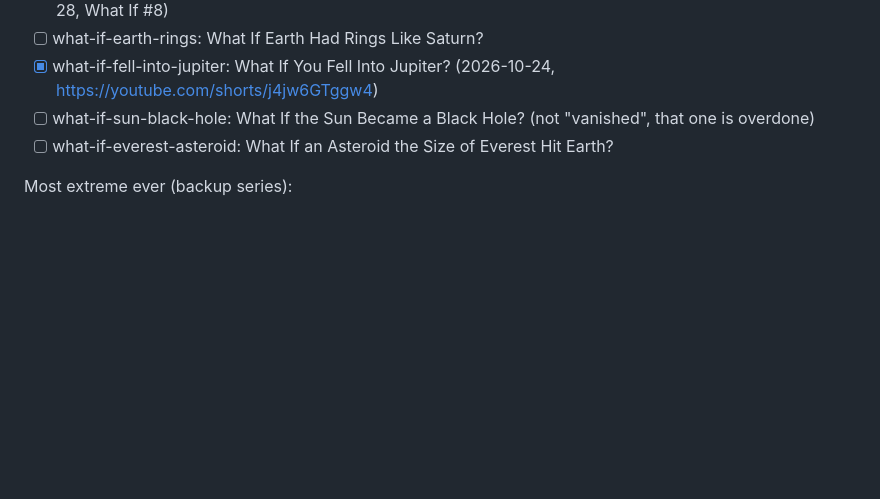
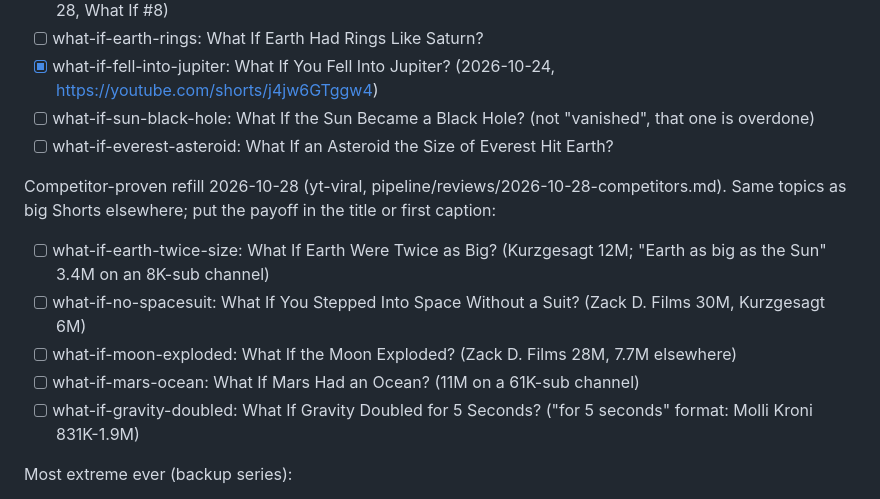
Before and after one commit to amahrous84/amahrous, a Markdown page: pipeline/queue.md, the part around the change. GitHub-like rendering; blank space fills up the shorter version.

Commit message:
Refill topic queue with competitor-proven what-ifs; payoff-in-title rule
Co-Authored-By: Claude Opus 5.5 <noreply@anthropic.com>
Claude-Session: https://claude.ai/code/session_0176en2MY6TwiEbzpGR3Wy7D

```diff
--- a/pipeline/queue.md
+++ b/pipeline/queue.md
@@ -30,6 +30,14 @@ Refill 2026-10-23 (live views: space/cosmic what-ifs win: Earth stopped 1,565, b
 - [ ] what-if-sun-black-hole: What If the Sun Became a Black Hole? (not "vanished", that one is overdone)
 - [ ] what-if-everest-asteroid: What If an Asteroid the Size of Everest Hit Earth?
 
+Competitor-proven refill 2026-10-28 (yt-viral, pipeline/reviews/2026-10-28-competitors.md).
+Same topics as big Shorts elsewhere; put the payoff in the title or first caption:
+- [ ] what-if-earth-twice-size: What If Earth Were Twice as Big? (Kurzgesagt 12M; "Earth as big as the Sun" 3.4M on an 8K-sub channel)
+- [ ] what-if-no-spacesuit: What If You Stepped Into Space Without a Suit? (Zack D. Films 30M, Kurzgesagt 6M)
+- [ ] what-if-moon-exploded: What If the Moon Exploded? (Zack D. Films 28M, 7.7M elsewhere)
+- [ ] what-if-mars-ocean: What If Mars Had an Ocean? (11M on a 61K-sub channel)
+- [ ] what-if-gravity-doubled: What If Gravity Doubled for 5 Seconds? ("for 5 seconds" format: Molli Kroni 831K-1.9M)
+
 Most extreme ever (backup series):
 - [ ] biggest-wave: The Biggest Wave Ever Recorded (Lituya Bay, Alaska, 1958, 524 m run-up)
 - [ ] biggest-explosion: The Biggest Explosion Humans Ever Made (Tsar Bomba, 1961)
```
Also changed, not shown: pipeline/DAILY.md (+1 -0 lines).
